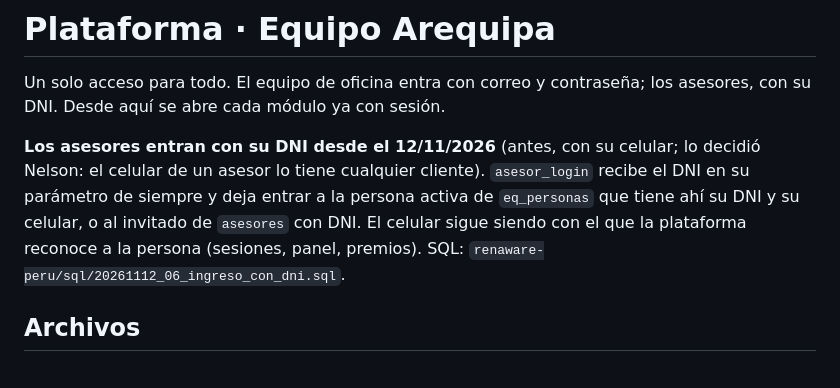
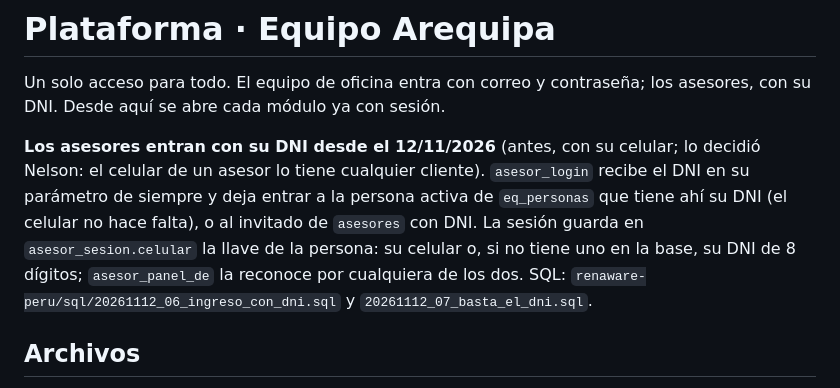
Before and after one commit to NelsonPortugalR/renaware-plataforma, a Markdown page: README.md, the part around the change. Rendered like a GitHub page.

Commit message:
README: para entrar basta el DNI (la llave de la sesión es el celular o, si no hay, el DNI)
Co-Authored-By: Claude Fable 5.2 <noreply@anthropic.com>
Claude-Session: https://claude.ai/code/session_0137pTMAk4nxp1Wr3h2SeXCn

```diff
--- a/README.md
+++ b/README.md
@@ -5,9 +5,11 @@ los asesores, con su DNI. Desde aquí se abre cada módulo ya con sesión.
 
 **Los asesores entran con su DNI desde el 12/11/2026** (antes, con su celular; lo decidió Nelson: el
 celular de un asesor lo tiene cualquier cliente). `asesor_login` recibe el DNI en su parámetro de
-siempre y deja entrar a la persona activa de `eq_personas` que tiene ahí su DNI y su celular, o al
-invitado de `asesores` con DNI. El celular sigue siendo con el que la plataforma reconoce a la
-persona (sesiones, panel, premios). SQL: `renaware-peru/sql/20261112_06_ingreso_con_dni.sql`.
+siempre y deja entrar a la persona activa de `eq_personas` que tiene ahí su DNI (el celular no hace
+falta), o al invitado de `asesores` con DNI. La sesión guarda en `asesor_sesion.celular` la llave de
+la persona: su celular o, si no tiene uno en la base, su DNI de 8 dígitos; `asesor_panel_de` la
+reconoce por cualquiera de los dos. SQL: `renaware-peru/sql/20261112_06_ingreso_con_dni.sql` y
+`20261112_07_basta_el_dni.sql`.
 
 ## Archivos
 
```
